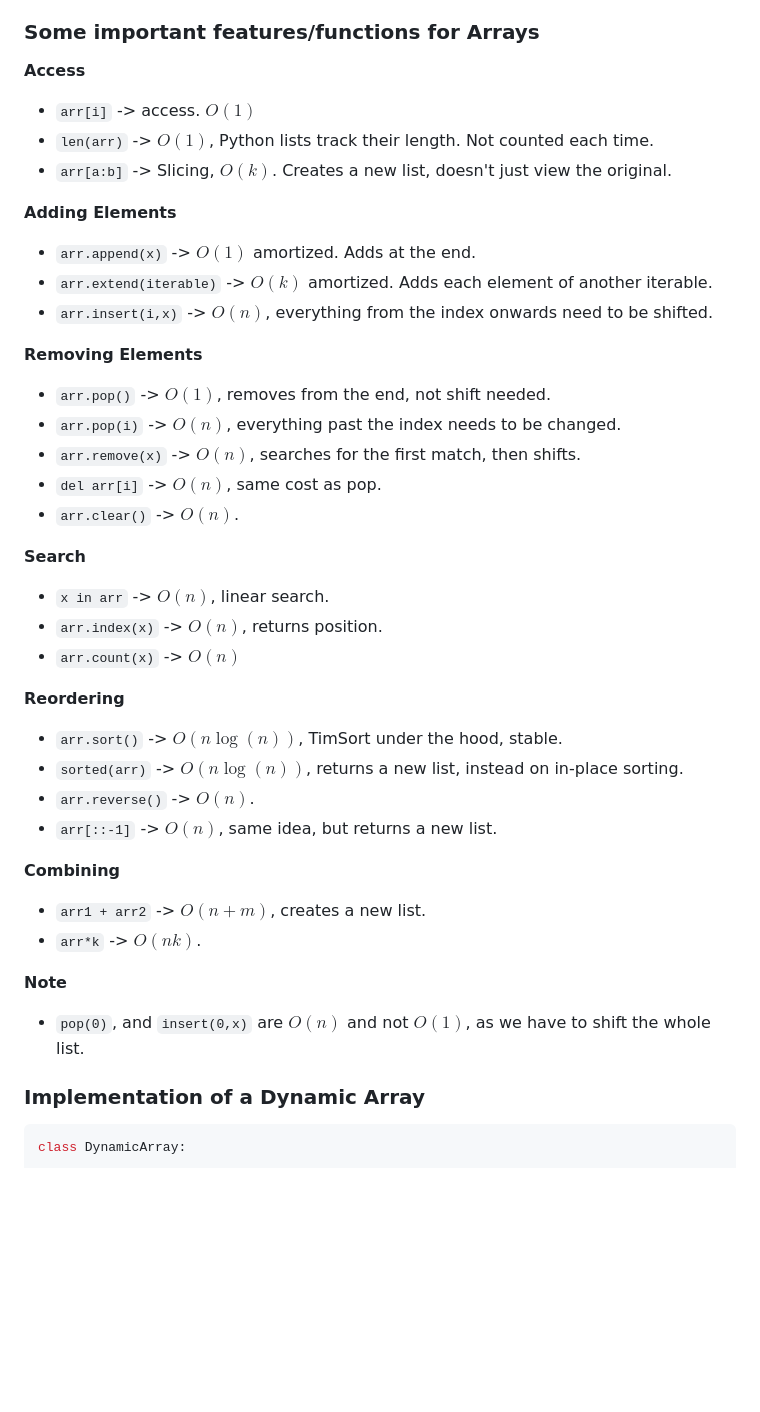
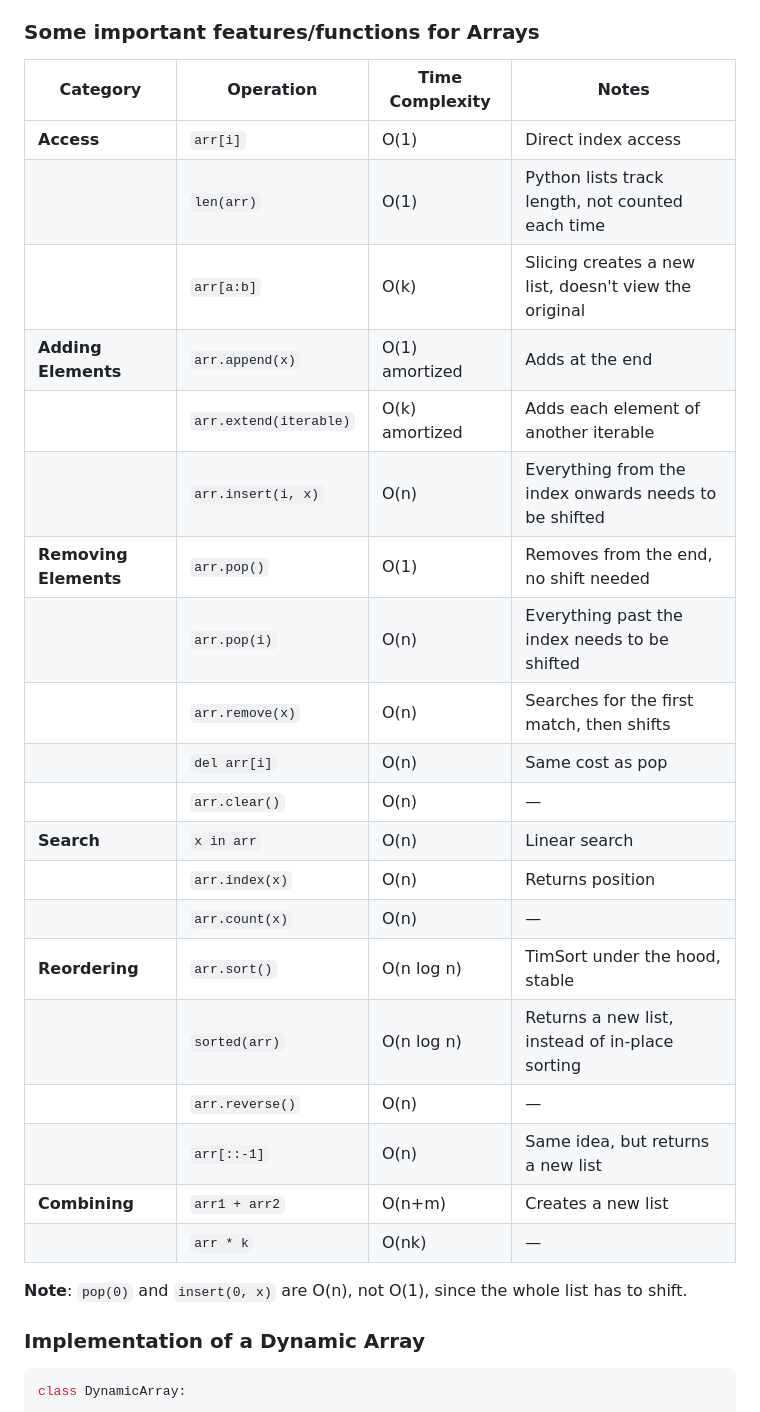
Before and after one commit to paradoxically-loki/code, a Markdown page: dsa/dsa_python.md, the part around one of its changes. Drawn GitHub-style; blank space fills up the shorter version.

````diff
--- a/dsa/dsa_python.md
+++ b/dsa/dsa_python.md
@@ -97,41 +99,30 @@ s = set() # empty initialisation
 - Appending at the friend is anyway $O(n)$ in both cases, as we have to shift the entire list.
 
 ### Some important features/functions for Arrays
-**Access**
-- `arr[i]` -> access. $O(1)$
-- `len(arr)` -> $O(1)$, Python lists track their length. Not counted each time.
-- `arr[a:b]` -> Slicing, $O(k)$. Creates a new list, doesn't just view the original.
+| Category | Operation | Time Complexity | Notes |
+|---|---|---|---|
+| **Access** | `arr[i]` | O(1) | Direct index access |
+| | `len(arr)` | O(1) | Python lists track length, not counted each time |
+| | `arr[a:b]` | O(k) | Slicing creates a new list, doesn't view the original |
+| **Adding Elements** | `arr.append(x)` | O(1) amortized | Adds at the end |
+| | `arr.extend(iterable)` | O(k) amortized | Adds each element of another iterable |
+| | `arr.insert(i, x)` | O(n) | Everything from the index onwards needs to be shifted |
+| **Removing Elements** | `arr.pop()` | O(1) | Removes from the end, no shift needed |
+| | `arr.pop(i)` | O(n) | Everything past the index needs to be shifted |
+| | `arr.remove(x)` | O(n) | Searches for the first match, then shifts |
+| | `del arr[i]` | O(n) | Same cost as pop |
+| | `arr.clear()` | O(n) | — |
+| **Search** | `x in arr` | O(n) | Linear search |
+| | `arr.index(x)` | O(n) | Returns position |
+| | `arr.count(x)` | O(n) | — |
+| **Reordering** | `arr.sort()` | O(n log n) | TimSort under the hood, stable |
+| | `sorted(arr)` | O(n log n) | Returns a new list, instead of in-place sorting |
+| | `arr.reverse()` | O(n) | — |
+| | `arr[::-1]` | O(n) | Same idea, but returns a new list |
+| **Combining** | `arr1 + arr2` | O(n+m) | Creates a new list |
+| | `arr * k` | O(nk) | — |
 
-**Adding Elements**
-- `arr.append(x)` -> $O(1)$ amortized. Adds at the end.
-- `arr.extend(iterable)` -> $O(k)$ amortized. Adds each element of another iterable.
-- `arr.insert(i,x)` -> $O(n)$, everything from the index onwards need to be shifted.
-
-**Removing Elements**
-- `arr.pop()` -> $O(1)$, removes from the end, not shift needed.
-- `arr.pop(i)` -> $O(n)$, everything past the index needs to be changed.
-- `arr.remove(x)` -> $O(n)$, searches for the first match, then shifts.
-- `del arr[i]` -> $O(n)$, same cost as pop.
-- `arr.clear()` -> $O(n)$.
-
-**Search**
-- `x in arr` -> $O(n)$, linear search.
-- `arr.index(x)` -> $O(n)$, returns position.
-- `arr.count(x)` -> $O(n)$
-
-**Reordering**
-- `arr.sort()` -> $O(n \log(n))$, TimSort under the hood, stable.
-- `sorted(arr)` -> $O(n \log(n))$, returns a new list, instead on in-place sorting.
-- `arr.reverse()` -> $O(n)$.
-- `arr[::-1]` -> $O(n)$, same idea, but returns a new list.
-
-**Combining**
-- `arr1 + arr2` -> $O(n+m)$, creates a new list.
-- `arr*k` -> $O(nk)$.
-
-**Note**
-- `pop(0)`, and `insert(0,x)` are $O(n)$ and not $O(1)$, as we have to shift the whole list.
-
+**Note**: `pop(0)` and `insert(0, x)` are O(n), not O(1), since the whole list has to shift.
 ### Implementation of a Dynamic Array
 ```python
 class DynamicArray:
````
Also changed, not shown: other parts of dsa/dsa_python.md (+20 -16 lines).
